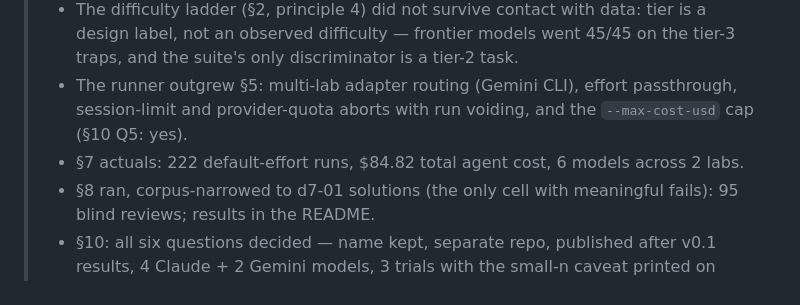
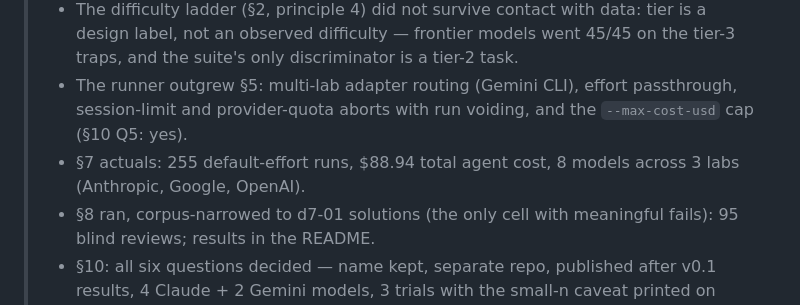
Before and after one commit to anvmn/agentic-delivery-evals, a Markdown page: SPEC.md, the part around the change. Drawn GitHub-style.

```diff
--- a/SPEC.md
+++ b/SPEC.md
@@ -7,7 +7,7 @@
 > - v0.1 shipped exactly the five planned seeds (D7-01, D10-02, E-01, E-02, B-01). After that, task selection stopped following §4's list and switched to **discriminator-hunting**: v0.2/v0.3 tasks (d7-03, d7-05…d7-08, d10-04, d10-05, e-06…e-08) were engineered to d7-01's anatomy. Planned D7-02, D10-01, D10-03, E-03…E-05 and B-02 were never built; D7-02 remains on the roadmap.
 > - The difficulty ladder (§2, principle 4) did not survive contact with data: tier is a design label, not an observed difficulty — frontier models went 45/45 on the tier-3 traps, and the suite's only discriminator is a tier-2 task.
 > - The runner outgrew §5: multi-lab adapter routing (Gemini CLI), effort passthrough, session-limit and provider-quota aborts with run voiding, and the `--max-cost-usd` cap (§10 Q5: yes).
-> - §7 actuals: 222 default-effort runs, $84.82 total agent cost, 6 models across 2 labs.
+> - §7 actuals: 255 default-effort runs, $88.94 total agent cost, 8 models across 3 labs (Anthropic, Google, OpenAI).
 > - §8 ran, corpus-narrowed to d7-01 solutions (the only cell with meaningful fails): 95 blind reviews; results in the README.
 > - §10: all six questions decided — name kept, separate repo, published after v0.1 results, 4 Claude + 2 Gemini models, 3 trials with the small-n caveat printed on every table, clean-room D7 fixture.
 
```
Also changed, not shown: README.md (+5 -4 lines), VALIDATION.md (+8 -1 lines).
